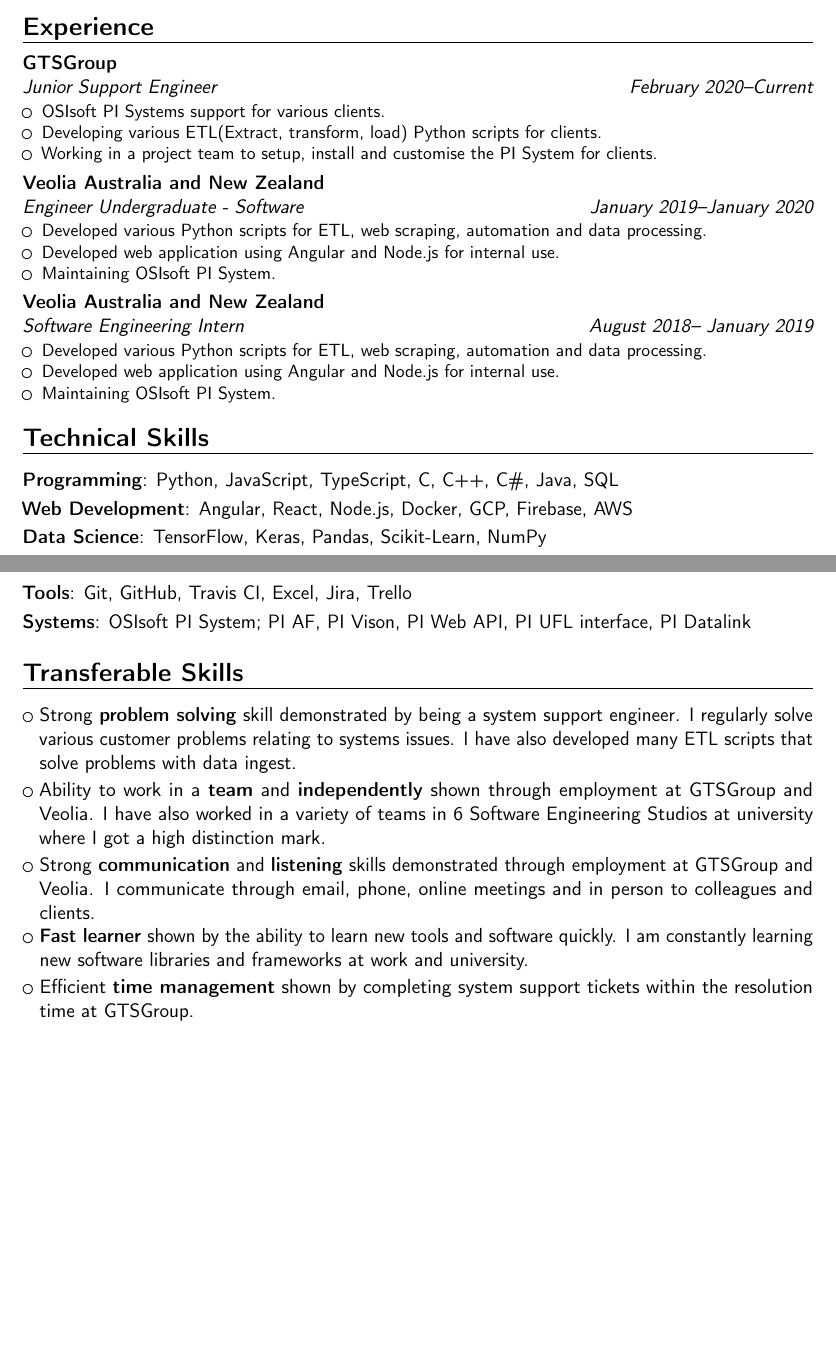
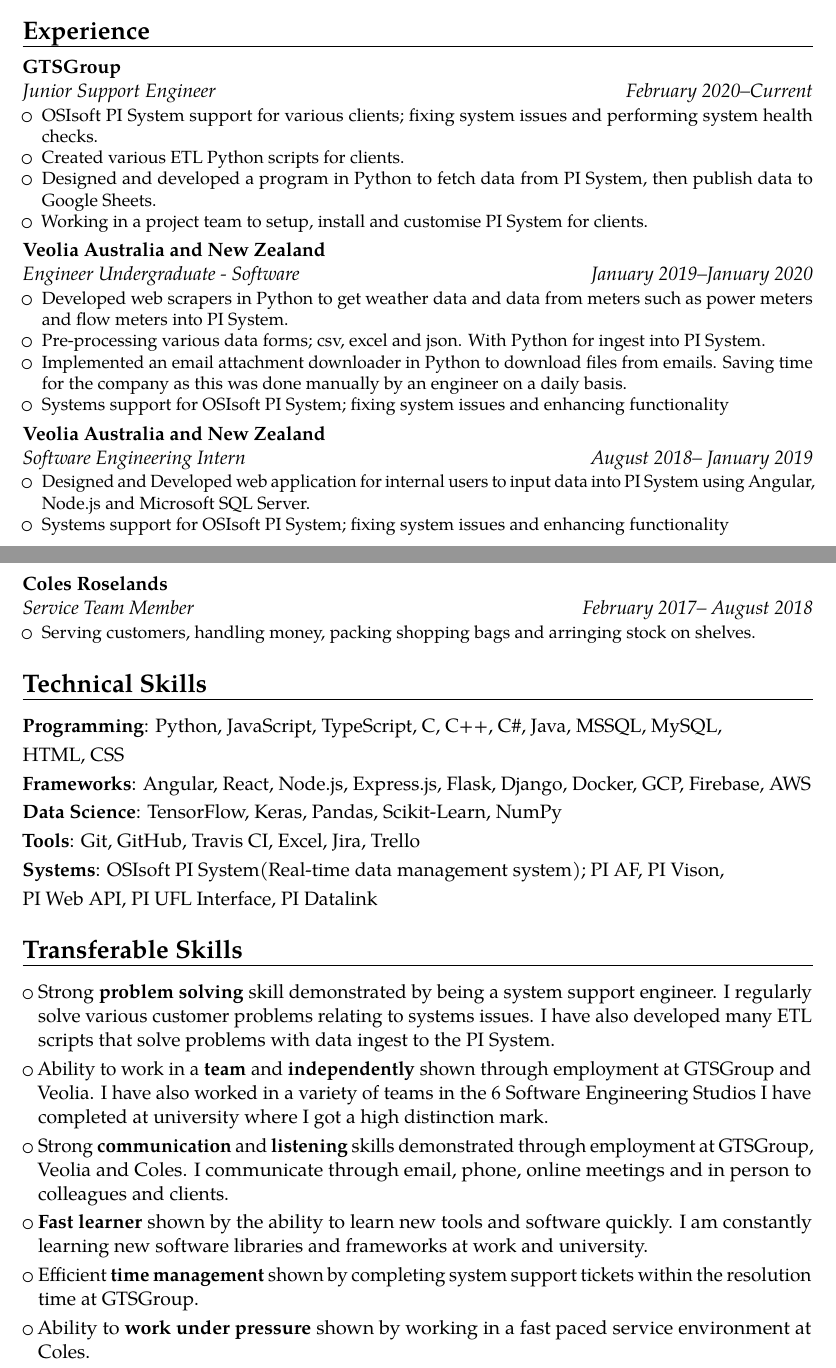
Before and after one commit to lukekoko/Resume, a LaTeX CV (resume.tex): two parts of pages 1 and 2 of 4, joined at a grey line, cut so that both start at the same text, the shorter picture padded with empty space. Compiled offline with pdfLaTeX.

Commit message:
Add more info

```diff
--- a/resume.tex
+++ b/resume.tex
@@ -1,11 +1,5 @@
-%% start of file `template.tex'.
-%% Copyright 2006-2015 Xavier Danaux (xdanaux@gmail.com).
-%
-% This work may be distributed and/or modified under the
-% conditions of the LaTeX Project Public License version 1.3c,
-% available at http://www.latex-project.org/lppl/.
 
-\documentclass[11pt,a4paper,sans]{moderncv}        % possible options include font size ('10pt', '11pt' and '12pt'), paper size ('a4paper', 'letterpaper', 'a5paper', 'legalpaper', 'executivepaper' and 'landscape') and font family ('sans' and 'roman')
+\documentclass[11pt,a4paper,roboto]{moderncv}        % possible options include font size ('10pt', '11pt' and '12pt'), paper size ('a4paper', 'letterpaper', 'a5paper', 'legalpaper', 'executivepaper' and 'landscape') and font family ('sans' and 'roman')
 
 % moderncv themes
 \moderncvstyle{banking}                             % style options are 'casual' (default), 'classic', 'banking', 'oldstyle' and 'fancy'
@@ -65,53 +59,53 @@
 \cvitem{Description}{The project aim is to develop new techniques to detect and repair software security vulnerabilities for large and real-world software projects by leveraging deep learning and natural language processing.}
 
 \section{Experience}
-% \subsection{Vocational}
 \cventry{February 2020--Current}{Junior Support Engineer}{GTSGroup}{}{}{
-\begin{itemize}%
-\item OSIsoft PI Systems support for various clients.
-\item Developing various ETL(Extract, transform, load) Python scripts for clients.
-\item Working in a project team to setup, install and customise the PI System for clients.
+\begin{itemize}
+\item OSIsoft PI System support for various clients; fixing system issues and performing system health checks.
+\item Created various ETL Python scripts for clients.
+\item Designed and developed a program in Python to fetch data from PI System, then publish data to Google Sheets.
+\item Working in a project team to setup, install and customise PI System for clients.
 \end{itemize}}
+
 \cventry{January 2019--January 2020}{Engineer Undergraduate - Software}{Veolia Australia and New Zealand}{}{}{
-\begin{itemize}%
-\item Developed various Python scripts for ETL, web scraping, automation and data processing.
-\item Developed web application using Angular and Node.js for internal use.
-\item Maintaining OSIsoft PI System.
+\begin{itemize}
+\item Developed web scrapers in Python to get weather data and data from meters such as power meters and flow meters into PI System.
+\item Pre-processing various data forms; csv, excel and json. With Python for ingest into PI System.
+\item Implemented an email attachment downloader in Python to download files from emails. Saving time for the company as this was done manually by an engineer on a daily basis.
+\item Systems support for OSIsoft PI System; fixing system issues and enhancing functionality
+\end{itemize}}
+
+\cventry{August 2018-- January 2019}{Software Engineering Intern}{Veolia Australia and New Zealand}{}{}{
+\begin{itemize}
+\item Designed and Developed web application for internal users to input data into PI System using Angular, Node.js and Microsoft SQL Server.
+\item Systems support for OSIsoft PI System; fixing system issues and enhancing functionality
+\end{itemize}}
+
+\cventry{February 2017-- August 2018}{Service Team Member}{Coles Roselands}{}{}{
+\begin{itemize}
+\item Serving customers, handling money, packing shopping bags and arringing stock on shelves.
 \end{itemize}}
 
 
-\cventry{August 2018-- January 2019}{Software Engineering Intern}{Veolia Australia and New Zealand}{}{}{
-\begin{itemize}%
-\item Developed various Python scripts for ETL, web scraping, automation and data processing.
-\item Developed web application using Angular and Node.js for internal use.
-\item Maintaining OSIsoft PI System.
-\end{itemize}}
-
 \section{Technical Skills}
-\cvitemwithcomment{Programming}{Python, JavaScript, TypeScript, C, C++, C\#, Java, SQL}{}
-\cvitemwithcomment{Web Development}{Angular, React, Node.js, Docker, GCP, Firebase, AWS}{}
+\cvitemwithcomment{Programming}{Python, JavaScript, TypeScript, C, C++, C\#, Java, MSSQL, MySQL,}{}
+\cvitemwithcomment{}{HTML, CSS}{}
+\cvitemwithcomment{Frameworks}{Angular, React, Node.js, Express.js, Flask, Django, Docker, GCP, Firebase, AWS}{}
 \cvitemwithcomment{Data Science}{TensorFlow, Keras, Pandas, Scikit-Learn, NumPy}{}
 \cvitemwithcomment{Tools}{Git, GitHub, Travis CI, Excel, Jira, Trello}{}
-\cvitemwithcomment{Systems}{OSIsoft PI System; PI AF, PI Vison, PI Web API, PI UFL interface, PI Datalink}{}
+\cvitemwithcomment{Systems}{OSIsoft PI System(Real-time data management system); PI AF, PI Vison,}{}
+\cvitemwithcomment{}{PI Web API, PI UFL Interface, PI Datalink}{}
 
 \section{Transferable Skills}
-\cvlistitem{Strong \textbf{problem solving} skill demonstrated by being a system support engineer. I regularly solve various customer problems relating to systems issues. I have also developed many ETL scripts that solve problems with data ingest.}
-\cvlistitem{Ability to work in a \textbf{team} and \textbf{independently} shown through employment at GTSGroup and Veolia. I have also worked in a variety of teams in 6 Software Engineering Studios at university where I got a high distinction mark. }
-\cvlistitem{Strong \textbf{communication} and \textbf{listening} skills demonstrated through employment at GTSGroup and Veolia. I communicate through email, phone, online meetings and in person to colleagues and clients.}
+\cvlistitem{Strong \textbf{problem solving} skill demonstrated by being a system support engineer. I regularly solve various customer problems relating to systems issues. I have also developed many ETL scripts that solve problems with data ingest to the PI System.}
+\cvlistitem{Ability to work in a \textbf{team} and \textbf{independently} shown through employment at GTSGroup and Veolia. I have also worked in a variety of teams in the 6 Software Engineering Studios I have completed at university where I got a high distinction mark. }
+\cvlistitem{Strong \textbf{communication} and \textbf{listening} skills demonstrated through employment at GTSGroup, Veolia and Coles. I communicate through email, phone, online meetings and in person to colleagues and clients.}
 \cvlistitem{\textbf{Fast learner} shown by the ability to learn new tools and software quickly. I am constantly learning new software libraries and frameworks at work and university.}
 \cvlistitem{Efficient \textbf{time management} shown by completing system support tickets within the resolution time at GTSGroup.}
+\cvlistitem{Ability to \textbf{work under pressure} shown by working in a fast paced service environment at Coles.}
 
-% \section{References}
-% \begin{cvcolumns}
-%   \cvcolumn{Category 1}{\begin{itemize}\item Person 1\item Person 2\item Person 3\end{itemize}}
-%   \cvcolumn{Category 2}{Amongst others:\begin{itemize}\item Person 1, and\item Person 2\end{itemize}(more upon request)}
-%   \cvcolumn[0.5]{All the rest \& some more}{\textit{That} person, and \textbf{those} also (all available upon request).}
-% \end{cvcolumns}
 
 \includepdf[pages=-]{transcript.pdf}
 
 \clearpage
 \end{document}
-
-
-%% end of file `template.tex'.
```
Also changed, not shown: resume.pdf, resume.tex (8 more changed lines).
